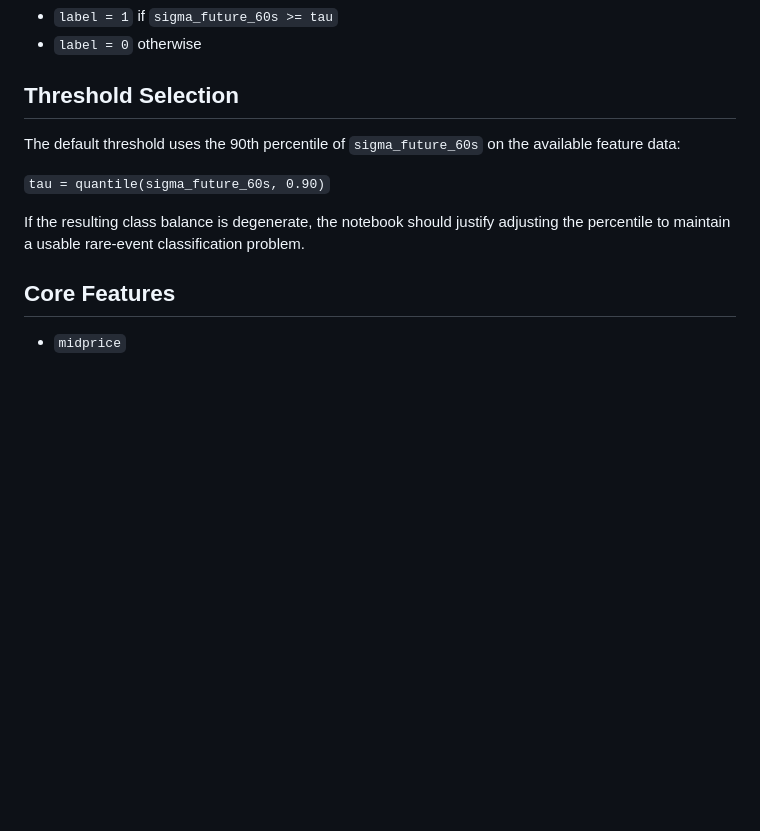
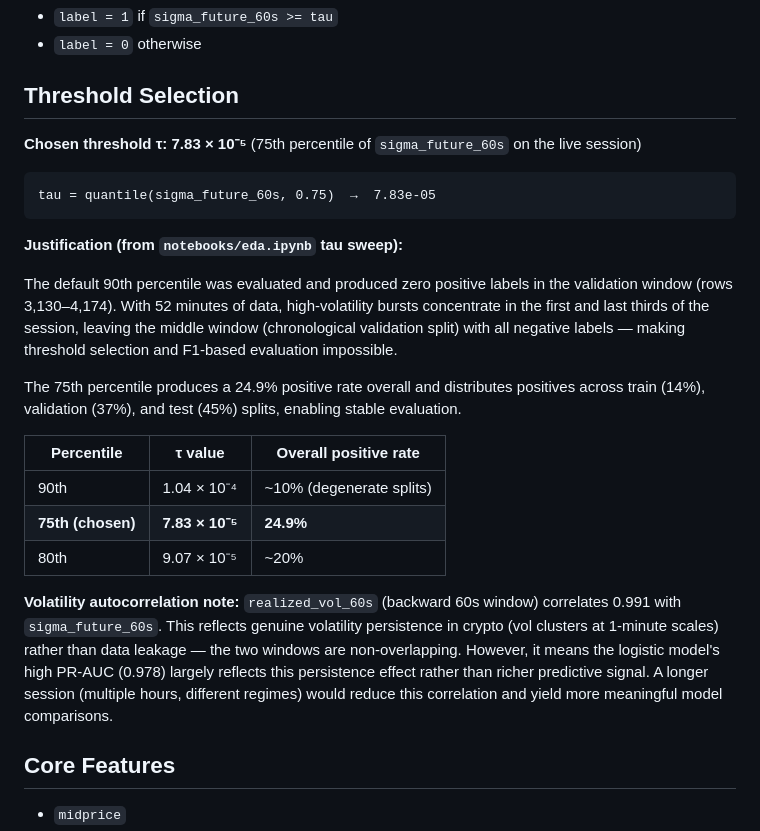
Before and after one commit to rzrizaldy/fundamental_ai_crypto_volatile, a Markdown page: docs/feature_spec.md, the part around the change. Rendered like a GitHub page; blank space fills up the shorter version.

````diff
--- a/docs/feature_spec.md
+++ b/docs/feature_spec.md
@@ -17,11 +17,37 @@ The volatility target is the rolling standard deviation of future one-second log
 - `label = 0` otherwise
 
 ## Threshold Selection
-The default threshold uses the 90th percentile of `sigma_future_60s` on the available feature data:
 
-`tau = quantile(sigma_future_60s, 0.90)`
+**Chosen threshold τ: 7.83 × 10⁻⁵** (75th percentile of `sigma_future_60s` on the live session)
 
-If the resulting class balance is degenerate, the notebook should justify adjusting the percentile to maintain a usable rare-event classification problem.
+```
+tau = quantile(sigma_future_60s, 0.75)  →  7.83e-05
+```
+
+**Justification (from `notebooks/eda.ipynb` tau sweep):**
+
+The default 90th percentile was evaluated and produced zero positive labels in the
+validation window (rows 3,130–4,174). With 52 minutes of data, high-volatility bursts
+concentrate in the first and last thirds of the session, leaving the middle window
+(chronological validation split) with all negative labels — making threshold selection
+and F1-based evaluation impossible.
+
+The 75th percentile produces a 24.9% positive rate overall and distributes positives
+across train (14%), validation (37%), and test (45%) splits, enabling stable evaluation.
+
+| Percentile | τ value | Overall positive rate |
+|---|---|---|
+| 90th | 1.04 × 10⁻⁴ | ~10% (degenerate splits) |
+| **75th (chosen)** | **7.83 × 10⁻⁵** | **24.9%** |
+| 80th | 9.07 × 10⁻⁵ | ~20% |
+
+**Volatility autocorrelation note:** `realized_vol_60s` (backward 60s window) correlates
+0.991 with `sigma_future_60s`. This reflects genuine volatility persistence in crypto
+(vol clusters at 1-minute scales) rather than data leakage — the two windows are
+non-overlapping. However, it means the logistic model's high PR-AUC (0.978) largely
+reflects this persistence effect rather than richer predictive signal. A longer session
+(multiple hours, different regimes) would reduce this correlation and yield more meaningful
+model comparisons.
 
 ## Core Features
 - `midprice`
````
Also changed, not shown: docs/data_collection_log.md (added, +110 -0 lines), reports/model_eval.md (+22 -10 lines), img/model_pr_curve.png, 9 other files.
